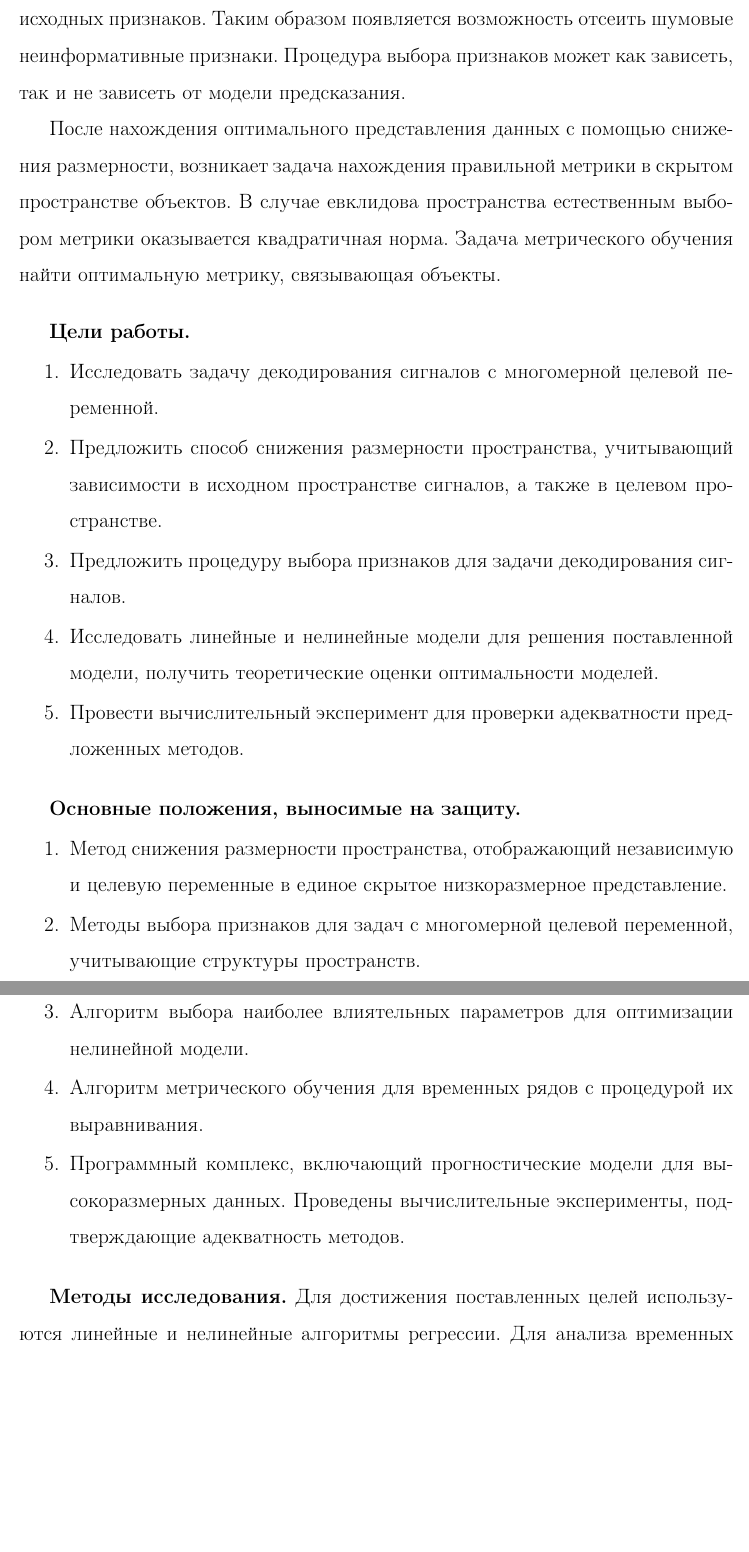
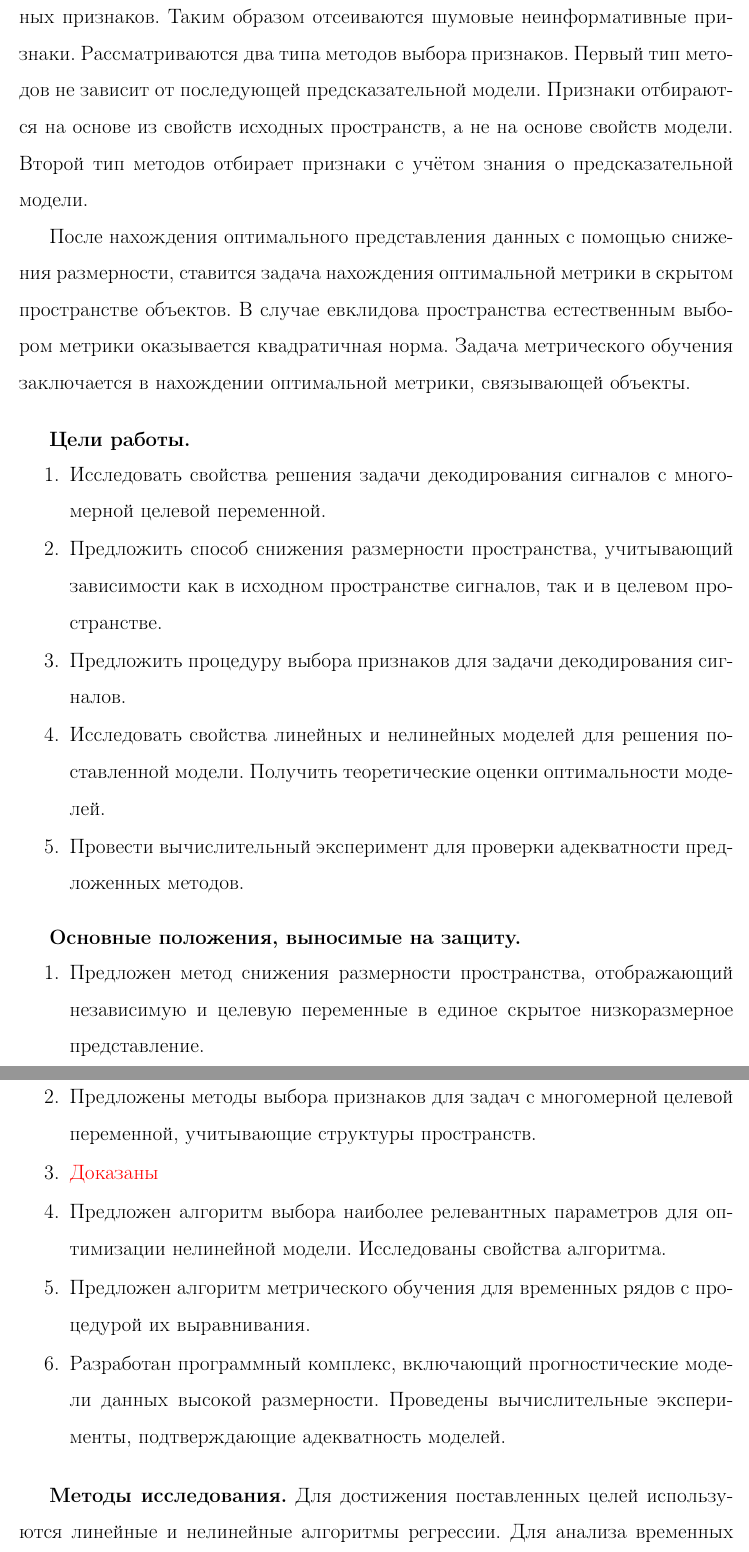
Before and after one commit to r-isachenko/PhDThesis, a LaTeX thesis (doc/Isachenko2020PhDThesis.tex, which reads doc/intro.tex): two parts of pages 5 and 6 of 100, joined at a grey line, cut so that both start at the same text, the shorter picture padded with empty space. Compiled offline with pdfLaTeX.

Commit message:
comments (8.11)

```diff
--- a/doc/intro.tex
+++ b/doc/intro.tex
@@ -28,20 +26,23 @@
 
 Выбор признаков является частным случаем снижения размерности пространства.
-Найденные комбинации признаков являются лишь подмножеством исходных признаков.
-Таким образом появляется возможность отсеить шумовые неинформативные признаки.
-Процедура выбора признаков может как зависеть, так и не зависеть от модели предсказания.
+Найденные комбинации признаков являются подмножеством исходных признаков.
+Таким образом отсеиваются шумовые неинформативные признаки.
+Рассматриваются два типа методов выбора признаков.
+Первый тип методов не зависит от последующей предсказательной модели.
+Признаки отбираются на основе из свойств исходных пространств, а не на основе свойств модели.
+Второй тип методов отбирает признаки с учётом знания о предсказательной модели.
 
-После нахождения оптимального представления данных с помощью снижения размерности, возникает задача нахождения правильной метрики в скрытом пространстве объектов.
+После нахождения оптимального представления данных с помощью снижения размерности, ставится задача нахождения оптимальной метрики в скрытом пространстве объектов.
 В случае евклидова пространства естественным выбором метрики оказывается квадратичная норма.
-Задача метрического обучения найти оптимальную метрику, связывающая объекты.
+Задача метрического обучения заключается в нахождении оптимальной метрики, связывающей объекты.
 
 \vspace{0.5cm}
 \textbf{Цели работы.}
 \begin{enumerate}
-	\item Исследовать задачу декодирования сигналов с многомерной целевой переменной.
-	\item Предложить способ снижения размерности пространства, учитывающий зависимости в исходном пространстве сигналов, а также в целевом пространстве.
+	\item Исследовать свойства решения задачи декодирования сигналов с многомерной целевой переменной.
+	\item Предложить способ снижения размерности пространства, учитывающий зависимости как в исходном пространстве сигналов, так и в целевом пространстве.
 	\item Предложить процедуру выбора признаков для задачи декодирования сигналов.
-	\item Исследовать линейные и нелинейные модели для решения поставленной модели, получить теоретические оценки оптимальности моделей.
+	\item Исследовать свойства линейных и нелинейных моделей для решения поставленной модели. Получить теоретические оценки оптимальности моделей.
 	\item Провести вычислительный эксперимент для проверки адекватности предложенных методов.
 \end{enumerate}
 
@@ -49,11 +50,12 @@
 \vspace{0.5cm}
 \textbf{Основные положения, выносимые на защиту.}
 \begin{enumerate}
-	\item Метод снижения размерности пространства, отображающий независимую и целевую переменные в единое скрытое низкоразмерное представление.
-	\item Методы выбора признаков для задач с многомерной целевой переменной, учитывающие структуры пространств.
-	\item Алгоритм выбора наиболее влиятельных параметров для оптимизации нелинейной модели.
-	\item Алгоритм метрического обучения для временных рядов с процедурой их выравнивания.
-	\item Программный комплекс, включающий прогностические модели для высокоразмерных данных. Проведены вычислительные эксперименты, подтверждающие адекватность методов.
+	\item Предложен метод снижения размерности пространства, отображающий независимую и целевую переменные в единое скрытое низкоразмерное представление.
+	\item Предложены методы выбора признаков для задач с многомерной целевой переменной, учитывающие структуры пространств.
+	\item {\color{red} Доказаны}
+	\item Предложен алгоритм выбора наиболее релевантных параметров для оптимизации нелинейной модели. Исследованы свойства алгоритма.
+	\item Предложен алгоритм метрического обучения для временных рядов с процедурой их выравнивания.
+	\item Разработан программный комплекс, включающий прогностические модели данных высокой размерности. Проведены вычислительные эксперименты, подтверждающие адекватность моделей.
 \end{enumerate}
 
 \vspace{0.5cm}
```
Also changed, not shown: doc/Isachenko2020PhDThesis.tex (+3 -0 lines), doc/conclusion.tex (+1 -1 lines), doc/intro.tex (23 more changed lines).
